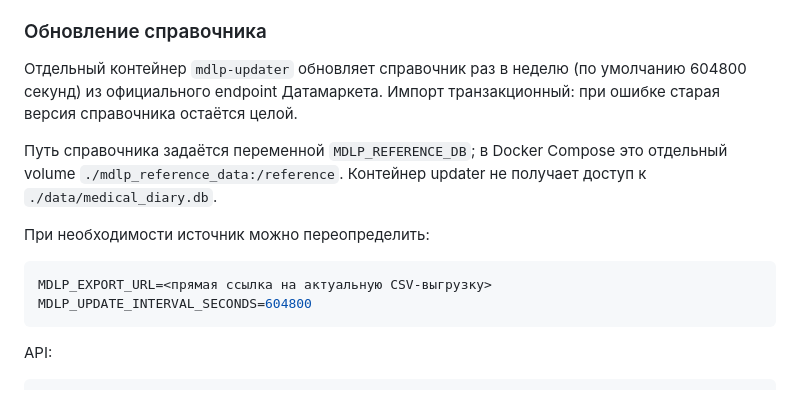
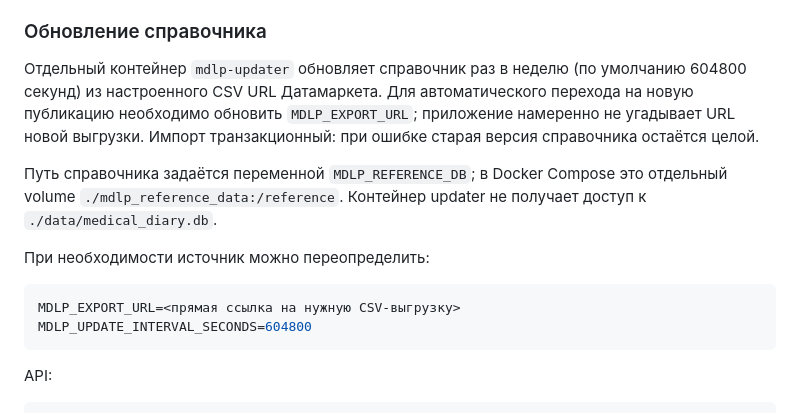
Before and after one commit to ceshbox-code/medical_diary_v2, a Markdown page: README.md, the part around the change. Drawn GitHub-style.

Commit message:
docs: clarify MDLP updater source URL semantics

````diff
--- a/README.md
+++ b/README.md
@@ -440,7 +440,9 @@ export MEDICAL_DIARY_HOME=/volume2/docker/my_diary
 ### Обновление справочника
 
 Отдельный контейнер `mdlp-updater` обновляет справочник раз в неделю
-(по умолчанию 604800 секунд) из официального endpoint Датамаркета.
+(по умолчанию 604800 секунд) из настроенного CSV URL Датамаркета. Для автоматического
+перехода на новую публикацию необходимо обновить `MDLP_EXPORT_URL`; приложение
+намеренно не угадывает URL новой выгрузки.
 Импорт транзакционный: при ошибке старая версия справочника остаётся целой.
 
 Путь справочника задаётся переменной `MDLP_REFERENCE_DB`; в Docker Compose
@@ -450,7 +452,7 @@ export MEDICAL_DIARY_HOME=/volume2/docker/my_diary
 При необходимости источник можно переопределить:
 
 ```env
-MDLP_EXPORT_URL=<прямая ссылка на актуальную CSV-выгрузку>
+MDLP_EXPORT_URL=<прямая ссылка на нужную CSV-выгрузку>
 MDLP_UPDATE_INTERVAL_SECONDS=604800
 ```
 
````
